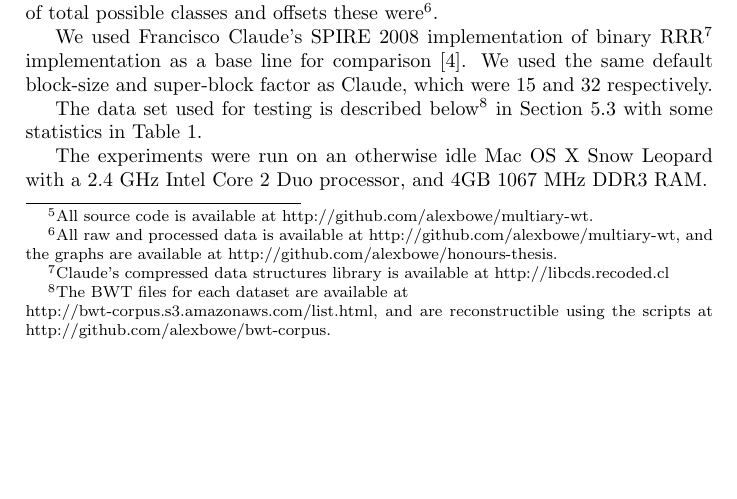
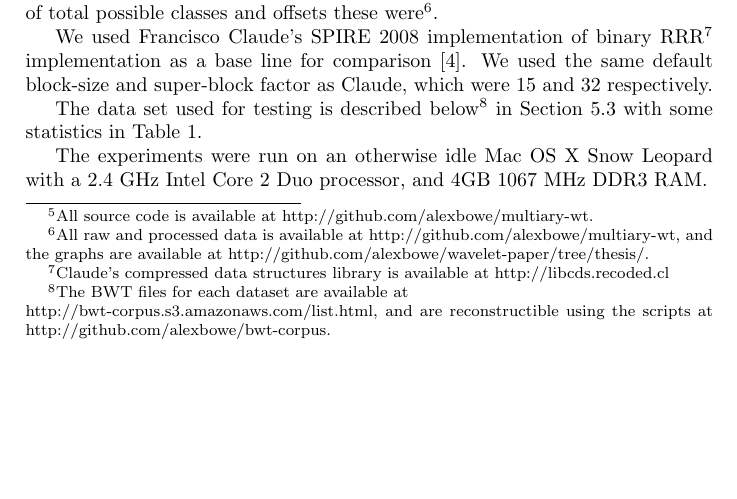
Before and after one commit to alexbowe/wavelet-paper, a LaTeX thesis (thesis.tex, which reads chapters/experiments.tex): part of page 21 of 33, cut so that both start at the same text. Compiled offline with pdfLaTeX.

Commit message:
update url to thesis tag

```diff
--- a/chapters/experiments.tex
+++ b/chapters/experiments.tex
@@ -41,7 +41,7 @@ class and offset values were encountered, and calculated the percentage of total
 possible
 classes and offsets these were\footnote{All raw and processed data is
 available at http://github.com/alexbowe/multiary-wt, and the graphs are
-available at http://github.com/alexbowe/honours-thesis.}.
+available at http://github.com/alexbowe/wavelet-paper/tree/thesis/.}.
 
 We used Francisco Claude's SPIRE 2008 implementation of binary
 RRR\footnote{Claude's compressed data
```
